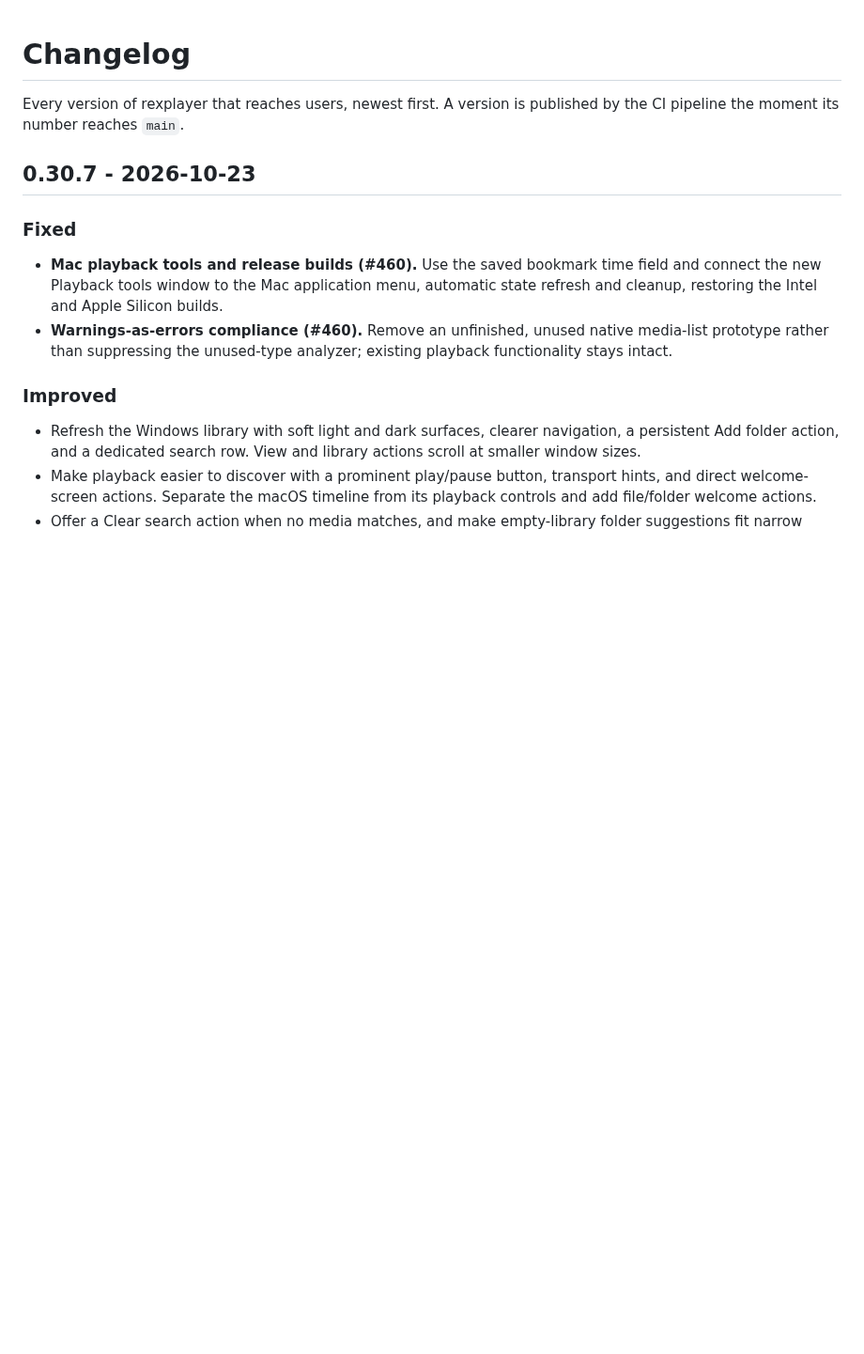
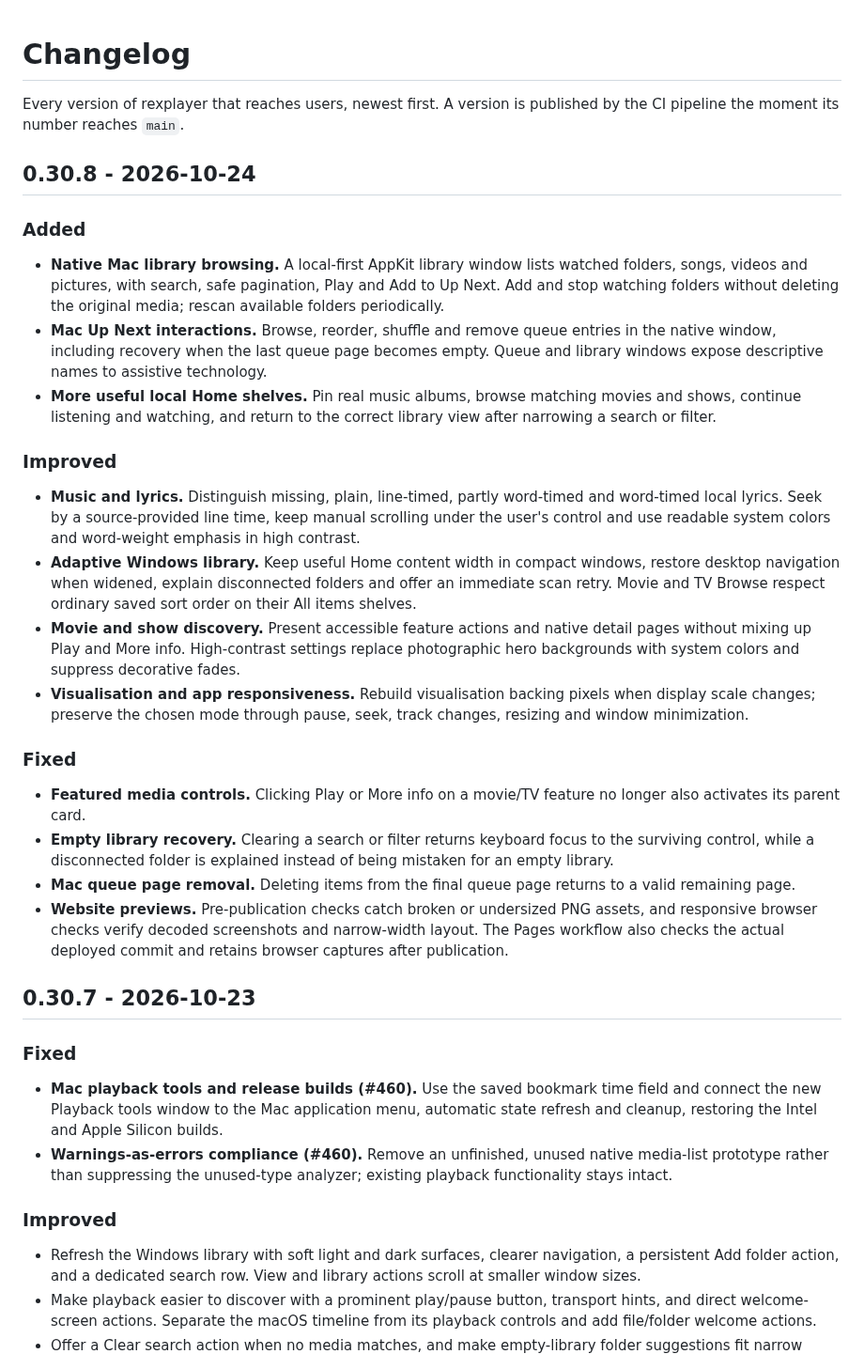
Before and after one commit to tochi-mba/rexplayer, a Markdown page: CHANGELOG.md, the part around the change. Shown at 94% size. Rendered like a GitHub page; blank space fills up the shorter version.

Commit message:
Document version 0.30.8 library, lyrics, Mac and website improvements

```diff
--- a/CHANGELOG.md
+++ b/CHANGELOG.md
@@ -2,6 +2,28 @@
 
 Every version of rexplayer that reaches users, newest first. A version is published by the CI
 pipeline the moment its number reaches `main`.
+
+## 0.30.8 - 2026-10-24
+
+### Added
+
+- **Native Mac library browsing.** A local-first AppKit library window lists watched folders, songs, videos and pictures, with search, safe pagination, Play and Add to Up Next. Add and stop watching folders without deleting the original media; rescan available folders periodically.
+- **Mac Up Next interactions.** Browse, reorder, shuffle and remove queue entries in the native window, including recovery when the last queue page becomes empty. Queue and library windows expose descriptive names to assistive technology.
+- **More useful local Home shelves.** Pin real music albums, browse matching movies and shows, continue listening and watching, and return to the correct library view after narrowing a search or filter.
+
+### Improved
+
+- **Music and lyrics.** Distinguish missing, plain, line-timed, partly word-timed and word-timed local lyrics. Seek by a source-provided line time, keep manual scrolling under the user's control and use readable system colors and word-weight emphasis in high contrast.
+- **Adaptive Windows library.** Keep useful Home content width in compact windows, restore desktop navigation when widened, explain disconnected folders and offer an immediate scan retry. Movie and TV Browse respect ordinary saved sort order on their All items shelves.
+- **Movie and show discovery.** Present accessible feature actions and native detail pages without mixing up Play and More info. High-contrast settings replace photographic hero backgrounds with system colors and suppress decorative fades.
+- **Visualisation and app responsiveness.** Rebuild visualisation backing pixels when display scale changes; preserve the chosen mode through pause, seek, track changes, resizing and window minimization.
+
+### Fixed
+
+- **Featured media controls.** Clicking Play or More info on a movie/TV feature no longer also activates its parent card.
+- **Empty library recovery.** Clearing a search or filter returns keyboard focus to the surviving control, while a disconnected folder is explained instead of being mistaken for an empty library.
+- **Mac queue page removal.** Deleting items from the final queue page returns to a valid remaining page.
+- **Website previews.** Pre-publication checks catch broken or undersized PNG assets, and responsive browser checks verify decoded screenshots and narrow-width layout. The Pages workflow also checks the actual deployed commit and retains browser captures after publication.
 
 ## 0.30.7 - 2026-10-23
 
```
